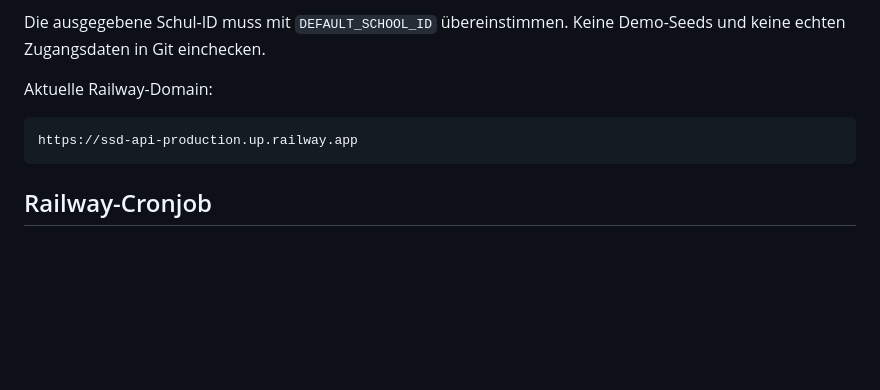
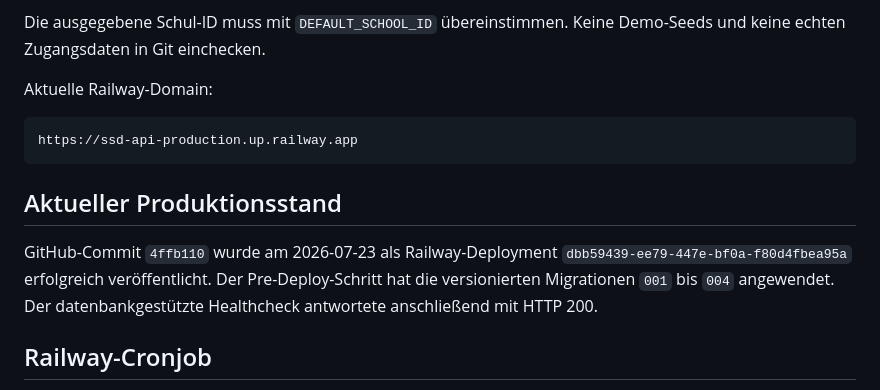
Before and after one commit to MarcosCaprile/ssd-manager, a Markdown page: docs/DEPLOYMENT.md, the part around the change. Rendered like a GitHub page; blank space fills up the shorter version.

Commit message:
Record successful Railway deployment

````diff
--- a/docs/DEPLOYMENT.md
+++ b/docs/DEPLOYMENT.md
@@ -90,6 +90,14 @@ Aktuelle Railway-Domain:
 https://ssd-api-production.up.railway.app
 ```
 
+## Aktueller Produktionsstand
+
+GitHub-Commit `4ffb110` wurde am 2026-07-23 als Railway-Deployment
+`dbb59439-ee79-447e-bf0a-f80d4fbea95a` erfolgreich veröffentlicht. Der
+Pre-Deploy-Schritt hat die versionierten Migrationen `001` bis `004`
+angewendet. Der datenbankgestützte Healthcheck antwortete anschließend mit
+HTTP 200.
+
 ## Railway-Cronjob
 
 Für `backend/cron/run_due_jobs.php` wird später ein separater Railway-Service
````
Also changed, not shown: AGENTS.md (+6 -0 lines), docs/PROJECT_CONTEXT.md (+14 -11 lines).
